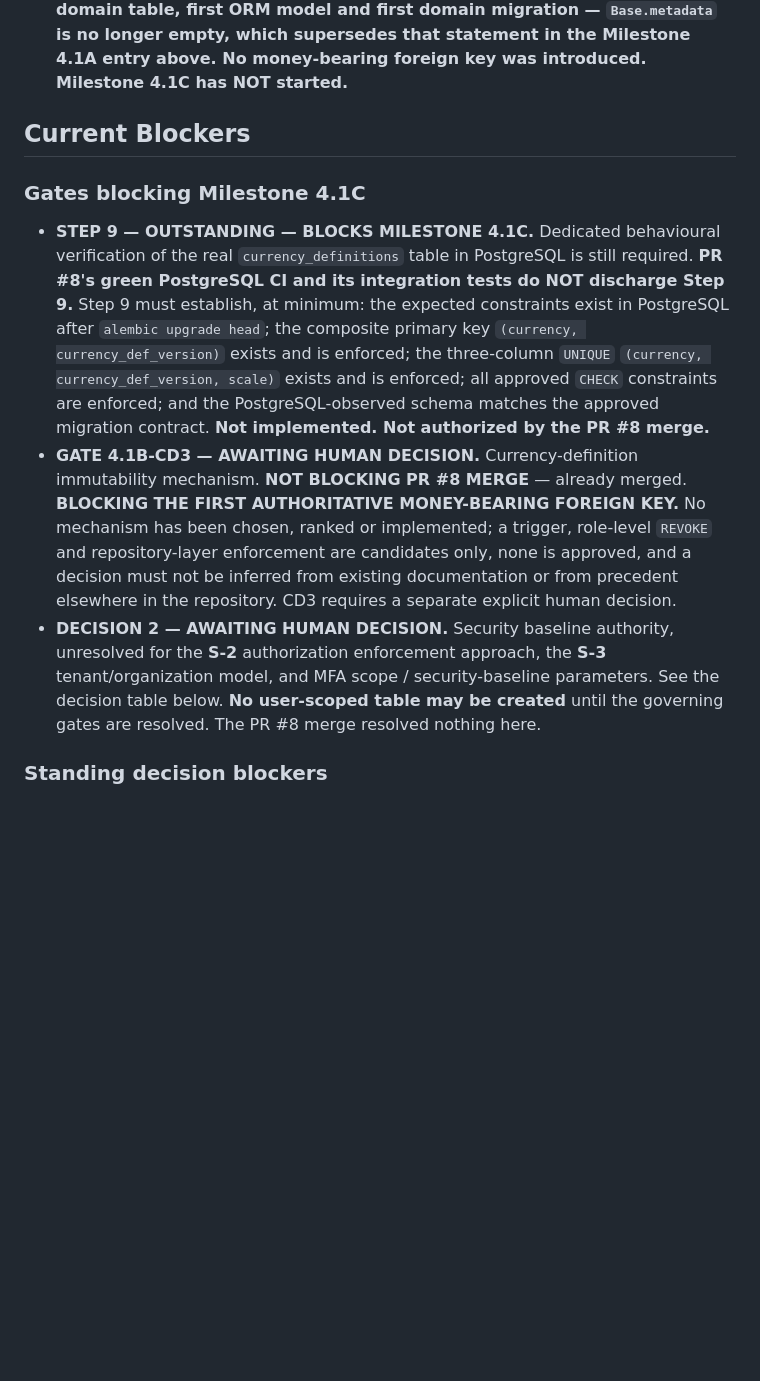
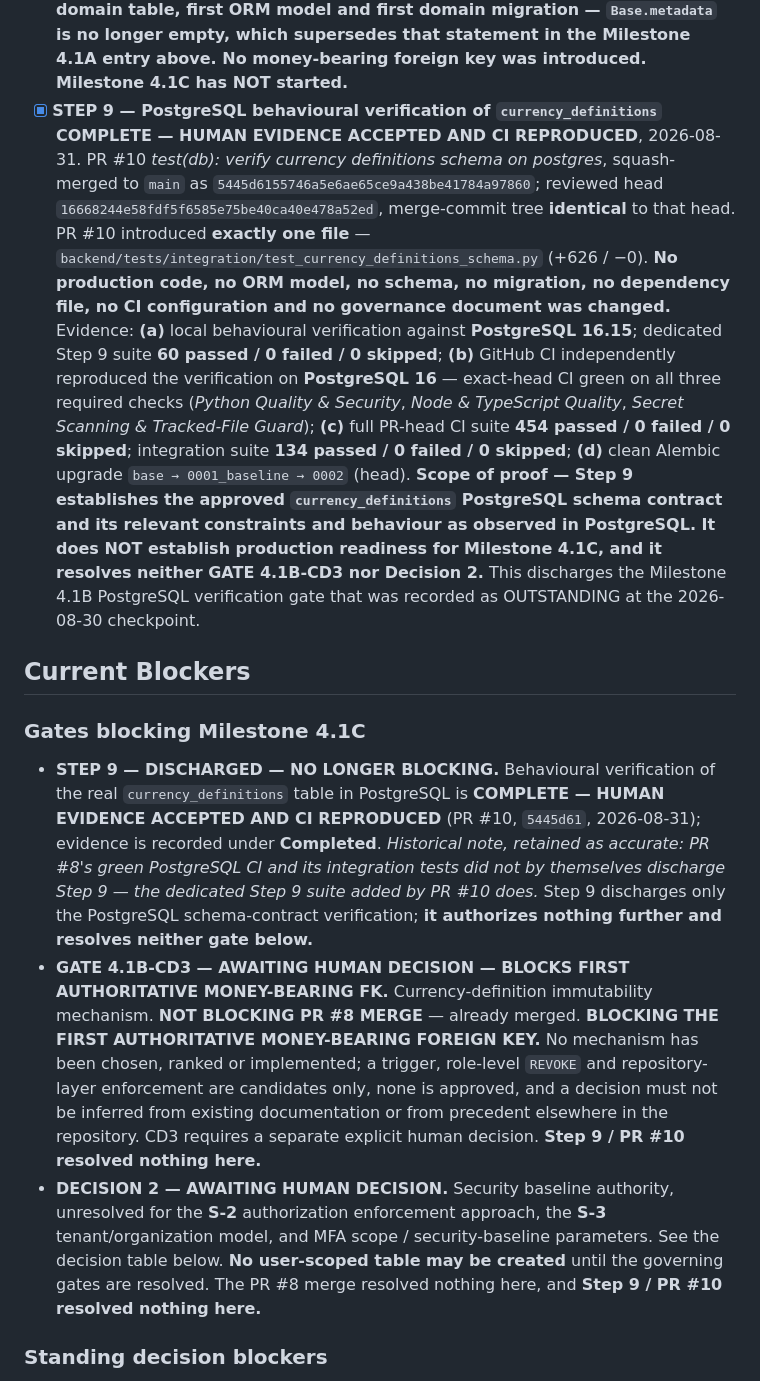
Before and after one commit to Godleads1/xspeeria, a Markdown page: PROGRESS.md, the part around one of its changes. Drawn GitHub-style; blank space fills up the shorter version.

Commit message:
docs: record step 9 verification completion (#11)
Reconcile PROGRESS.md with the verified repository state after PR #10.

Step 9 - PostgreSQL behavioural verification of currency_definitions - is
COMPLETE, HUMAN EVIDENCE ACCEPTED AND CI REPRODUCED. Evidence: local
PostgreSQL 16.15 verification with the dedicated Step 9 suite at 60 passed /
0 failed / 0 skipped; GitHub CI reproduction on PostgreSQL 16; full PR-head
CI suite 454 passed / 0 failed / 0 skipped; integration suite 134 passed /
0 failed / 0 skipped; clean Alembic upgrade base -> 0001_baseline -> 0002.
Reviewed PR #10 head 16668244e58fdf5f6585e75be40ca40e478a52ed, merged to
main as 5445d6155746a5e6ae65ce9a438be41784a97860.

Milestone 4.1B remains COMPLETE, with its PostgreSQL verification gate now
recorded as discharged. Historical dated records of Step 9 having been
outstanding at earlier checkpoints are preserved as historical.

Documentation only. No production code, test, migration, schema, model, CI
configuration or ADR is changed. GATE 4.1B-CD3 remains AWAITING HUMAN
DECISION and still blocks the first authoritative money-bearing FK.
Decision 2 remains AWAITING HUMAN DECISION. Milestone 4.1C remains
NOT STARTED - NOT AUTHORIZED.


Claude-Session: https://claude.ai/code/session_011XnXrzgVaSHyxTaS2ii5Fq

Co-authored-by: Claude Opus 5 <noreply@anthropic.com>

```diff
--- a/PROGRESS.md
+++ b/PROGRESS.md
@@ -212,29 +214,54 @@ Python + FastAPI
       **This is the repository's first domain table, first ORM model and first domain migration —
       `Base.metadata` is no longer empty, which supersedes that statement in the Milestone 4.1A
       entry above. No money-bearing foreign key was introduced. Milestone 4.1C has NOT started.**
+- [x] **STEP 9 — PostgreSQL behavioural verification of `currency_definitions` COMPLETE — HUMAN
+      EVIDENCE ACCEPTED AND CI REPRODUCED**, 2026-08-31. PR #10 *test(db): verify currency
+      definitions schema on postgres*, squash-merged to `main` as
+      `5445d6155746a5e6ae65ce9a438be41784a97860`; reviewed head
+      `16668244e58fdf5f6585e75be40ca40e478a52ed`, merge-commit tree **identical** to that head.
+      PR #10 introduced **exactly one file** —
+      `backend/tests/integration/test_currency_definitions_schema.py` (+626 / −0). **No production
+      code, no ORM model, no schema, no migration, no dependency file, no CI configuration and no
+      governance document was changed.**
+      Evidence:
+      **(a)** local behavioural verification against **PostgreSQL 16.15**; dedicated Step 9 suite
+      **60 passed / 0 failed / 0 skipped**;
+      **(b)** GitHub CI independently reproduced the verification on **PostgreSQL 16** — exact-head
+      CI green on all three required checks (*Python Quality & Security*, *Node & TypeScript
+      Quality*, *Secret Scanning & Tracked-File Guard*);
+      **(c)** full PR-head CI suite **454 passed / 0 failed / 0 skipped**; integration suite
+      **134 passed / 0 failed / 0 skipped**;
+      **(d)** clean Alembic upgrade `base → 0001_baseline → 0002` (head).
+      **Scope of proof — Step 9 establishes the approved `currency_definitions` PostgreSQL schema
+      contract and its relevant constraints and behaviour as observed in PostgreSQL. It does NOT
+      establish production readiness for Milestone 4.1C, and it resolves neither GATE 4.1B-CD3 nor
+      Decision 2.** This discharges the Milestone 4.1B PostgreSQL verification gate that was
+      recorded as OUTSTANDING at the 2026-08-30 checkpoint.
 
 ## Current Blockers
 
 ### Gates blocking Milestone 4.1C
 
-- **STEP 9 — OUTSTANDING — BLOCKS MILESTONE 4.1C.** Dedicated behavioural verification of
-  the real `currency_definitions` table in PostgreSQL is still required. **PR #8's green
-  PostgreSQL CI and its integration tests do NOT discharge Step 9.** Step 9 must establish, at
-  minimum: the expected constraints exist in PostgreSQL after `alembic upgrade head`; the
-  composite primary key `(currency, currency_def_version)` exists and is enforced; the
-  three-column `UNIQUE` `(currency, currency_def_version, scale)` exists and is enforced; all
-  approved `CHECK` constraints are enforced; and the PostgreSQL-observed schema matches the
-  approved migration contract. **Not implemented. Not authorized by the PR #8 merge.**
-- **GATE 4.1B-CD3 — AWAITING HUMAN DECISION.** Currency-definition immutability mechanism.
+- **STEP 9 — DISCHARGED — NO LONGER BLOCKING.** Behavioural verification of the real
+  `currency_definitions` table in PostgreSQL is **COMPLETE — HUMAN EVIDENCE ACCEPTED AND CI
+  REPRODUCED** (PR #10, `5445d61`, 2026-08-31); evidence is recorded under **Completed**.
+  *Historical note, retained as accurate: PR #8's green PostgreSQL CI and its integration tests
+  did not by themselves discharge Step 9 — the dedicated Step 9 suite added by PR #10 does.*
+  Step 9 discharges only the PostgreSQL schema-contract verification; **it authorizes nothing
+  further and resolves neither gate below.**
+- **GATE 4.1B-CD3 — AWAITING HUMAN DECISION — BLOCKS FIRST AUTHORITATIVE MONEY-BEARING FK.**
+  Currency-definition immutability mechanism.
   **NOT BLOCKING PR #8 MERGE** — already merged. **BLOCKING THE FIRST AUTHORITATIVE
   MONEY-BEARING FOREIGN KEY.** No mechanism has been chosen, ranked or implemented; a trigger,
   role-level `REVOKE` and repository-layer enforcement are candidates only, none is approved, and
   a decision must not be inferred from existing documentation or from precedent elsewhere in the
-  repository. CD3 requires a separate explicit human decision.
+  repository. CD3 requires a separate explicit human decision. **Step 9 / PR #10 resolved nothing
+  here.**
 - **DECISION 2 — AWAITING HUMAN DECISION.** Security baseline authority, unresolved for the
   **S-2** authorization enforcement approach, the **S-3** tenant/organization model, and MFA
   scope / security-baseline parameters. See the decision table below. **No user-scoped table may
-  be created** until the governing gates are resolved. The PR #8 merge resolved nothing here.
+  be created** until the governing gates are resolved. The PR #8 merge resolved nothing here, and
+  **Step 9 / PR #10 resolved nothing here.**
 
 ### Standing decision blockers
 
```
Also changed, not shown: other parts of PROGRESS.md (+18 -11 lines).
